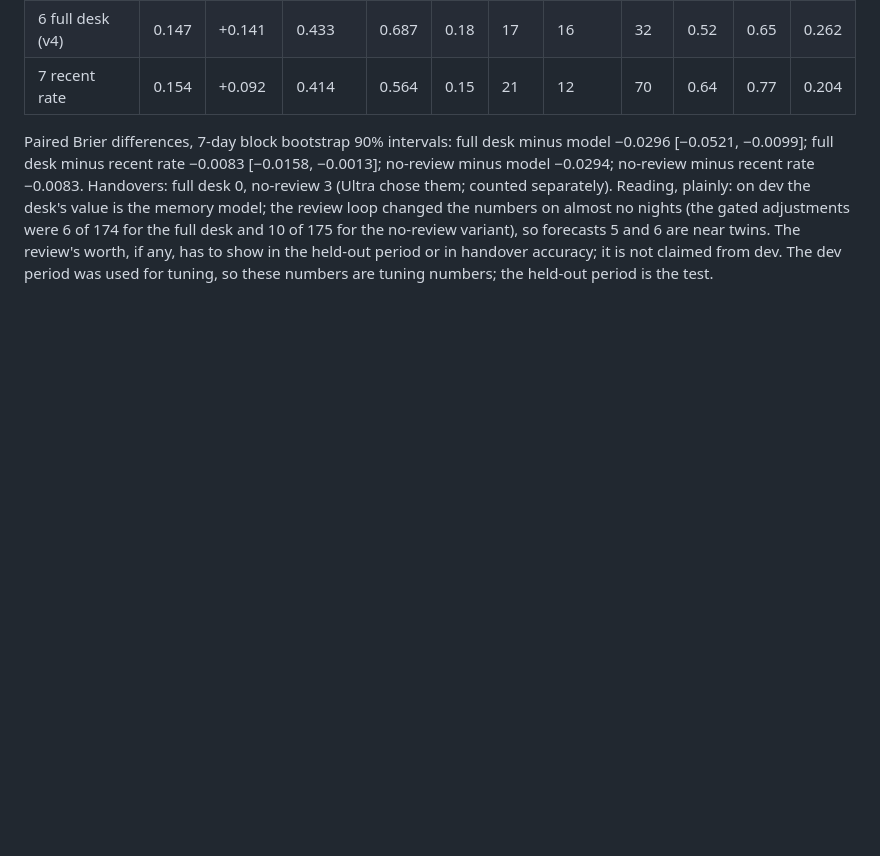
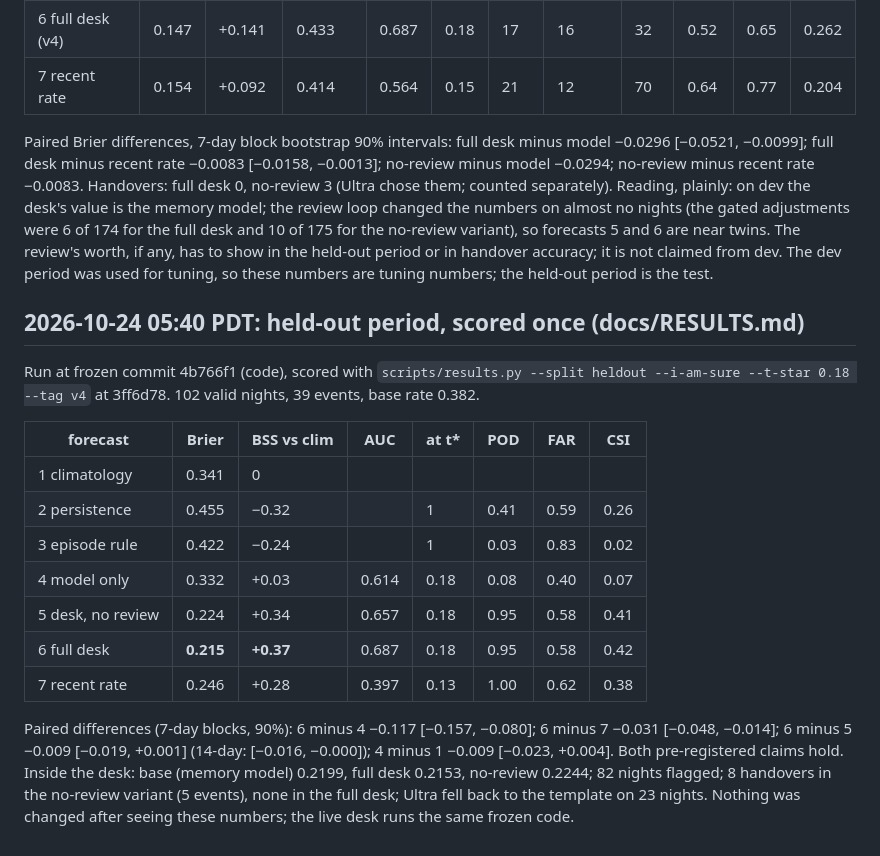
Before and after one commit to zeyusuntt/vog-desk, a Markdown page: docs/DEVLOG.md, the part around the change. Drawn GitHub-style; blank space fills up the shorter version.

```diff
--- a/docs/DEVLOG.md
+++ b/docs/DEVLOG.md
@@ -168,3 +168,19 @@ Full desk (v4, frozen at 4b766f1) on the held-out period, started 04:10 PDT at c
 | 7 recent rate | 0.154 | +0.092 | 0.414 | 0.564 | 0.15 | 21 | 12 | 70 | 0.64 | 0.77 | 0.204 |
 
 Paired Brier differences, 7-day block bootstrap 90% intervals: full desk minus model −0.0296 [−0.0521, −0.0099]; full desk minus recent rate −0.0083 [−0.0158, −0.0013]; no-review minus model −0.0294; no-review minus recent rate −0.0083. Handovers: full desk 0, no-review 3 (Ultra chose them; counted separately). Reading, plainly: on dev the desk's value is the memory model; the review loop changed the numbers on almost no nights (the gated adjustments were 6 of 174 for the full desk and 10 of 175 for the no-review variant), so forecasts 5 and 6 are near twins. The review's worth, if any, has to show in the held-out period or in handover accuracy; it is not claimed from dev. The dev period was used for tuning, so these numbers are tuning numbers; the held-out period is the test.
+
+## 2026-10-24 05:40 PDT: held-out period, scored once (docs/RESULTS.md)
+
+Run at frozen commit 4b766f1 (code), scored with `scripts/results.py --split heldout --i-am-sure --t-star 0.18 --tag v4` at 3ff6d78. 102 valid nights, 39 events, base rate 0.382.
+
+| forecast | Brier | BSS vs clim | AUC | at t* | POD | FAR | CSI |
+|---|---|---|---|---|---|---|---|
+| 1 climatology | 0.341 | 0 | | | | | |
+| 2 persistence | 0.455 | −0.32 | | 1 | 0.41 | 0.59 | 0.26 |
+| 3 episode rule | 0.422 | −0.24 | | 1 | 0.03 | 0.83 | 0.02 |
+| 4 model only | 0.332 | +0.03 | 0.614 | 0.18 | 0.08 | 0.40 | 0.07 |
+| 5 desk, no review | 0.224 | +0.34 | 0.657 | 0.18 | 0.95 | 0.58 | 0.41 |
+| 6 full desk | **0.215** | **+0.37** | 0.687 | 0.18 | 0.95 | 0.58 | 0.42 |
+| 7 recent rate | 0.246 | +0.28 | 0.397 | 0.13 | 1.00 | 0.62 | 0.38 |
+
+Paired differences (7-day blocks, 90%): 6 minus 4 −0.117 [−0.157, −0.080]; 6 minus 7 −0.031 [−0.048, −0.014]; 6 minus 5 −0.009 [−0.019, +0.001] (14-day: [−0.016, −0.000]); 4 minus 1 −0.009 [−0.023, +0.004]. Both pre-registered claims hold. Inside the desk: base (memory model) 0.2199, full desk 0.2153, no-review 0.2244; 82 nights flagged; 8 handovers in the no-review variant (5 events), none in the full desk; Ultra fell back to the template on 23 nights. Nothing was changed after seeing these numbers; the live desk runs the same frozen code.
```
Also changed, not shown: README.md (+14 -1 lines), docs/RESULTS.md (+13 -0 lines).
